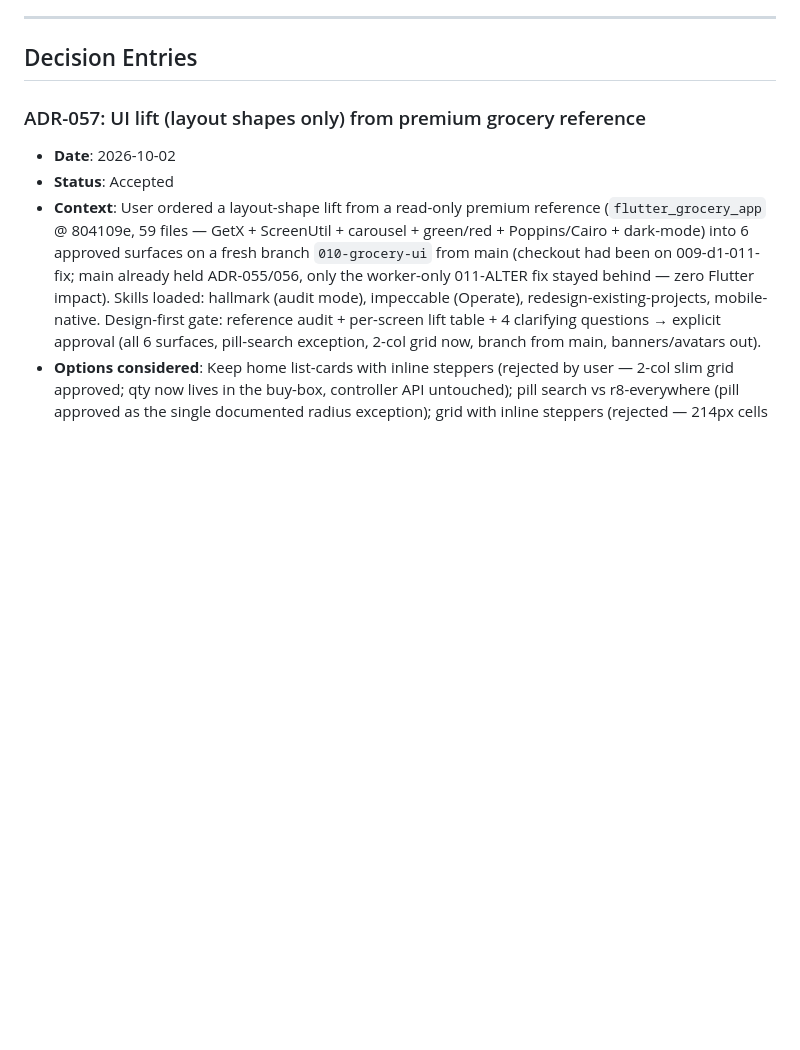
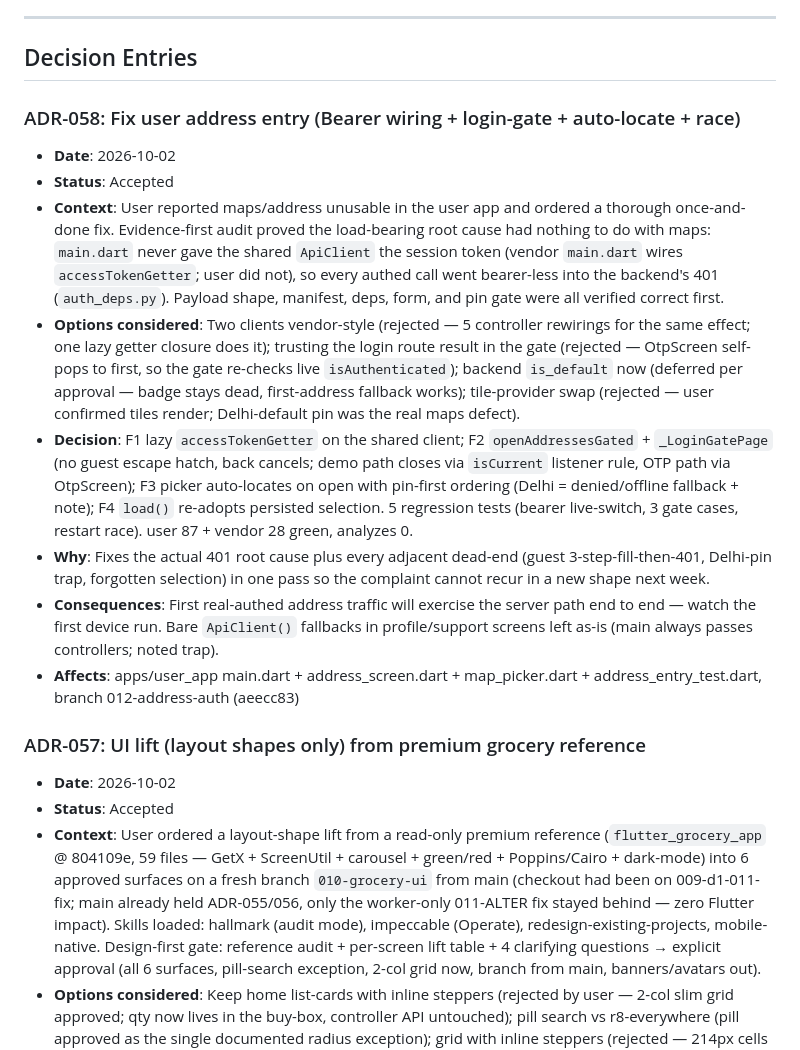
Before and after one commit to aadityathakur452007/water, a Markdown page: context/decision.md, the part around one of its changes. Drawn GitHub-style; blank space fills up the shorter version.

Commit message:
docs(context): ADR-058 address fix + tracker + flow sync

```diff
--- a/context/decision.md
+++ b/context/decision.md
@@ -112,6 +113,16 @@
 ---
 
 ## Decision Entries
+
+### ADR-058: Fix user address entry (Bearer wiring + login-gate + auto-locate + race)
+- **Date**: 2026-10-02
+- **Status**: Accepted
+- **Context**: User reported maps/address unusable in the user app and ordered a thorough once-and-done fix. Evidence-first audit proved the load-bearing root cause had nothing to do with maps: `main.dart` never gave the shared `ApiClient` the session token (vendor `main.dart` wires `accessTokenGetter`; user did not), so every authed call went bearer-less into the backend's 401 (`auth_deps.py`). Payload shape, manifest, deps, form, and pin gate were all verified correct first.
+- **Options considered**: Two clients vendor-style (rejected — 5 controller rewirings for the same effect; one lazy getter closure does it); trusting the login route result in the gate (rejected — OtpScreen self-pops to first, so the gate re-checks live `isAuthenticated`); backend `is_default` now (deferred per approval — badge stays dead, first-address fallback works); tile-provider swap (rejected — user confirmed tiles render; Delhi-default pin was the real maps defect).
+- **Decision**: F1 lazy `accessTokenGetter` on the shared client; F2 `openAddressesGated` + `_LoginGatePage` (no guest escape hatch, back cancels; demo path closes via `isCurrent` listener rule, OTP path via OtpScreen); F3 picker auto-locates on open with pin-first ordering (Delhi = denied/offline fallback + note); F4 `load()` re-adopts persisted selection. 5 regression tests (bearer live-switch, 3 gate cases, restart race). user 87 + vendor 28 green, analyzes 0.
+- **Why**: Fixes the actual 401 root cause plus every adjacent dead-end (guest 3-step-fill-then-401, Delhi-pin trap, forgotten selection) in one pass so the complaint cannot recur in a new shape next week.
+- **Consequences**: First real-authed address traffic will exercise the server path end to end — watch the first device run. Bare `ApiClient()` fallbacks in profile/support screens left as-is (main always passes controllers; noted trap).
+- **Affects**: apps/user_app main.dart + address_screen.dart + map_picker.dart + address_entry_test.dart, branch 012-address-auth (aeecc83)
 
 ### ADR-057: UI lift (layout shapes only) from premium grocery reference
 - **Date**: 2026-10-02
```
Also changed, not shown: other parts of context/decision.md (+1 -0 lines), context/flow.md (+14 -1 lines), context/progress-tracker.md (+3 -1 lines).
